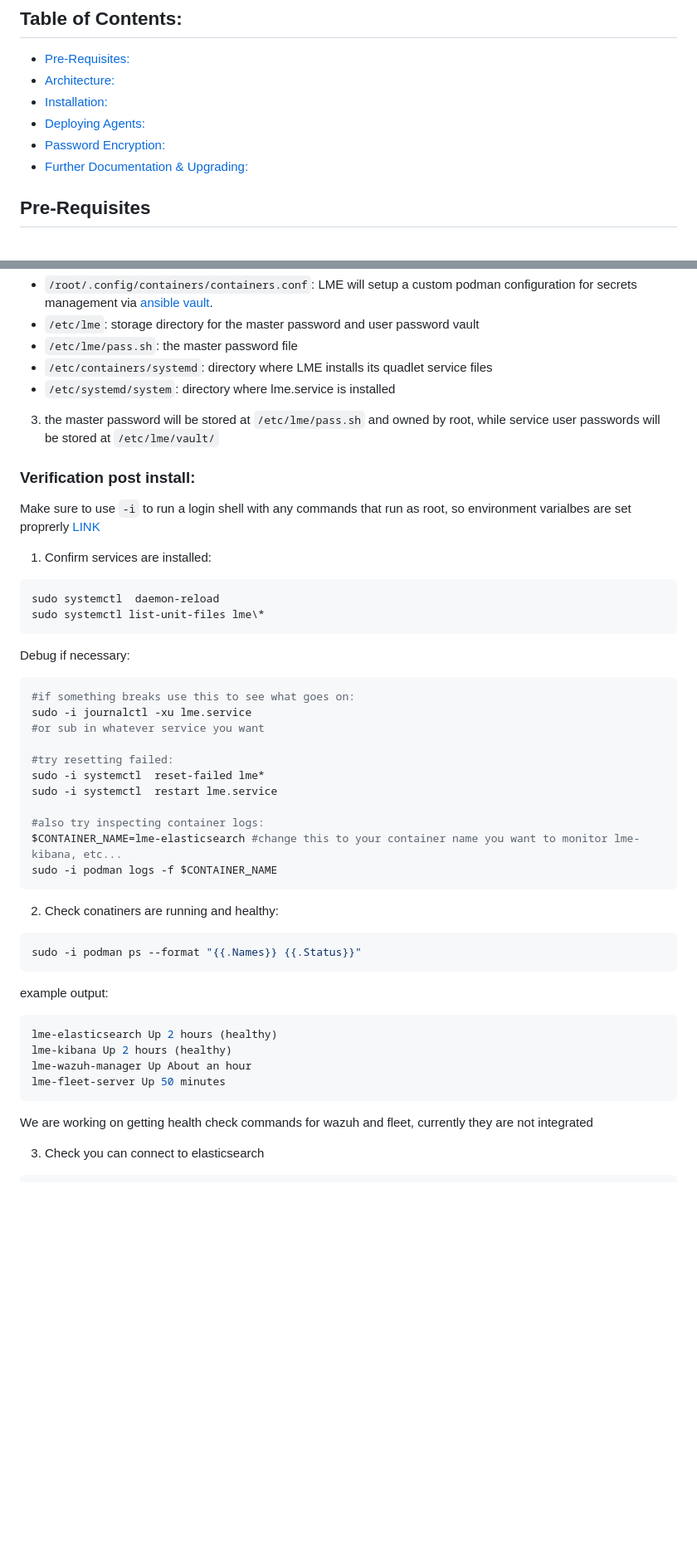
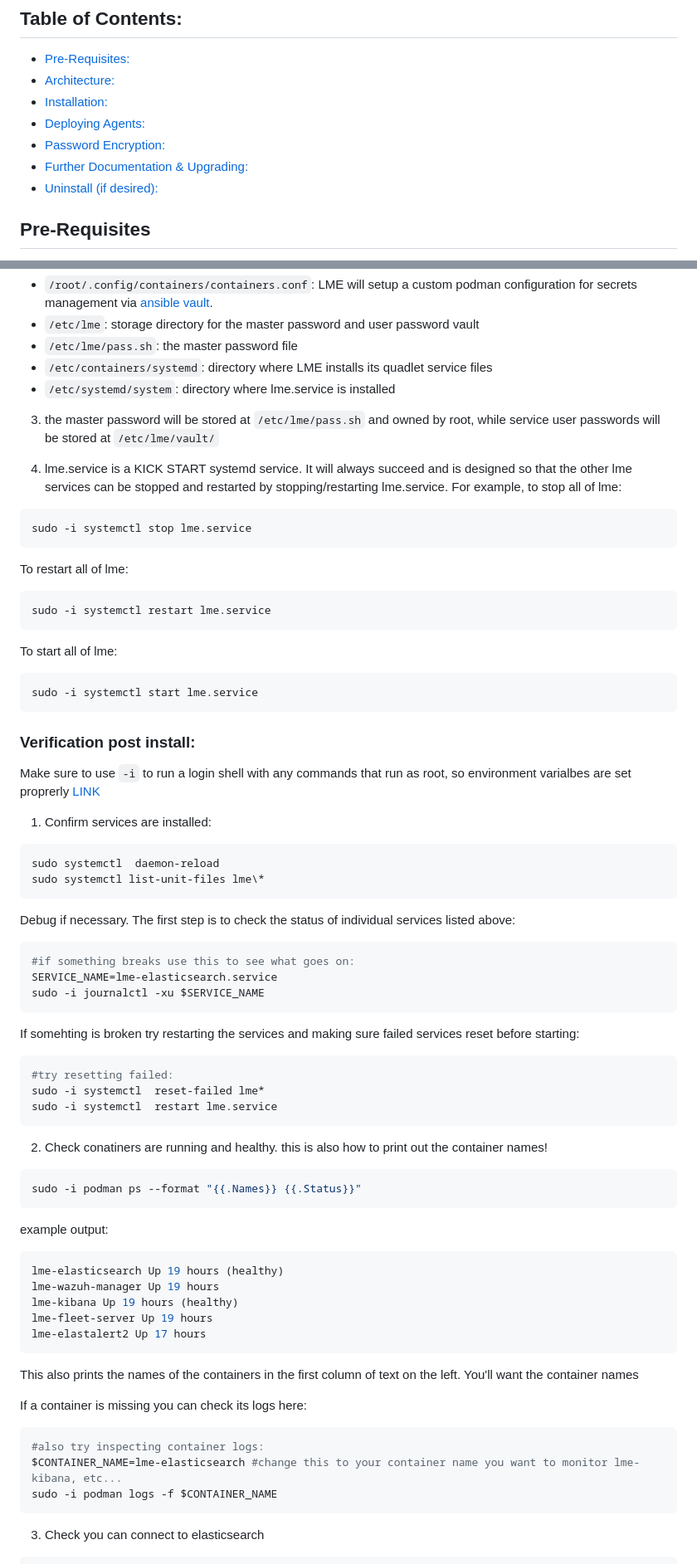
Before and after one commit to cisagov/LME, a Markdown page: README.md, 2 parts joined by grey strips. Shown: that part at 83% size. GitHub-like rendering; blank space fills up the shorter version.

````diff
--- a/README.md
+++ b/README.md
@@ -49,6 +49,7 @@ LME is suited for for:
 -   [Deploying Agents:](#deploying-agents)
 -   [Password Encryption:](#password-encryption)
 -   [Further Documentation & Upgrading:](#documentation)
+-   [Uninstall (if desired):](#uninstall)
 
 ## Pre-Requisites
 If you are unsure you meet the pre-requisites to installing LME, please read our [prerequisites documentation](/docs/markdown/prerequisites.md).
@@ -200,6 +201,22 @@ This also assumes your user can sudo without a password. If you need to input a
 
 3. the master password will be stored at `/etc/lme/pass.sh` and owned by root, while service user passwords will be stored at `/etc/lme/vault/`
 
+4. lme.service is a KICK START systemd service. It will always succeed and is designed so that the other lme services can be stopped and restarted by stopping/restarting lme.service.
+For example, to stop all of lme:
+```bash
+sudo -i systemctl stop lme.service
+```
+
+To restart all of lme:
+```bash
+sudo -i systemctl restart lme.service
+```
+
+To start all of lme:
+```bash
+sudo -i systemctl start lme.service
+```
+
 
 ### Verification post install:
 Make sure to use `-i` to run a login shell with any commands that run as root, so environment varialbes are set proprerly [LINK](https://unix.stackexchange.com/questions/228314/sudo-command-doesnt-source-root-bashrc)
@@ -210,34 +227,41 @@ sudo systemctl  daemon-reload
 sudo systemctl list-unit-files lme\*
 ```
 
-Debug if necessary:
+Debug if necessary. The first step is to check the status of individual services listed above:
 ```bash
 #if something breaks use this to see what goes on:
-sudo -i journalctl -xu lme.service
-#or sub in whatever service you want
+SERVICE_NAME=lme-elasticsearch.service
+sudo -i journalctl -xu $SERVICE_NAME
+```
 
+If somehting is broken try restarting the services and making sure failed services reset before starting:
+```bash
 #try resetting failed:
 sudo -i systemctl  reset-failed lme*
 sudo -i systemctl  restart lme.service
-
-#also try inspecting container logs:
-$CONTAINER_NAME=lme-elasticsearch #change this to your container name you want to monitor lme-kibana, etc...
-sudo -i podman logs -f $CONTAINER_NAME
 ```
 
-2. Check conatiners are running and healthy:
+2. Check conatiners are running and healthy. this is also how to print out the container names!
 ```bash
 sudo -i podman ps --format "{{.Names}} {{.Status}}"
 ```
 
 example output:
 ```shell
-lme-elasticsearch Up 2 hours (healthy)
-lme-kibana Up 2 hours (healthy)
-lme-wazuh-manager Up About an hour
-lme-fleet-server Up 50 minutes
+lme-elasticsearch Up 19 hours (healthy)
+lme-wazuh-manager Up 19 hours
+lme-kibana Up 19 hours (healthy)
+lme-fleet-server Up 19 hours
+lme-elastalert2 Up 17 hours
 ```
-We are working on getting health check commands for wazuh and fleet, currently they are not integrated
+This also prints the names of the containers in the first column of text on the left. You'll want the container names
+
+If a container is missing you can check its logs here:
+```bash
+#also try inspecting container logs:
+$CONTAINER_NAME=lme-elasticsearch #change this to your container name you want to monitor lme-kibana, etc...
+sudo -i podman logs -f $CONTAINER_NAME
+```
 
 3. Check you can connect to elasticsearch
 ```bash
````
Also changed, not shown: other parts of README.md (+64 -33 lines), docs/imgs/lme-architecture-v2.jpg.
